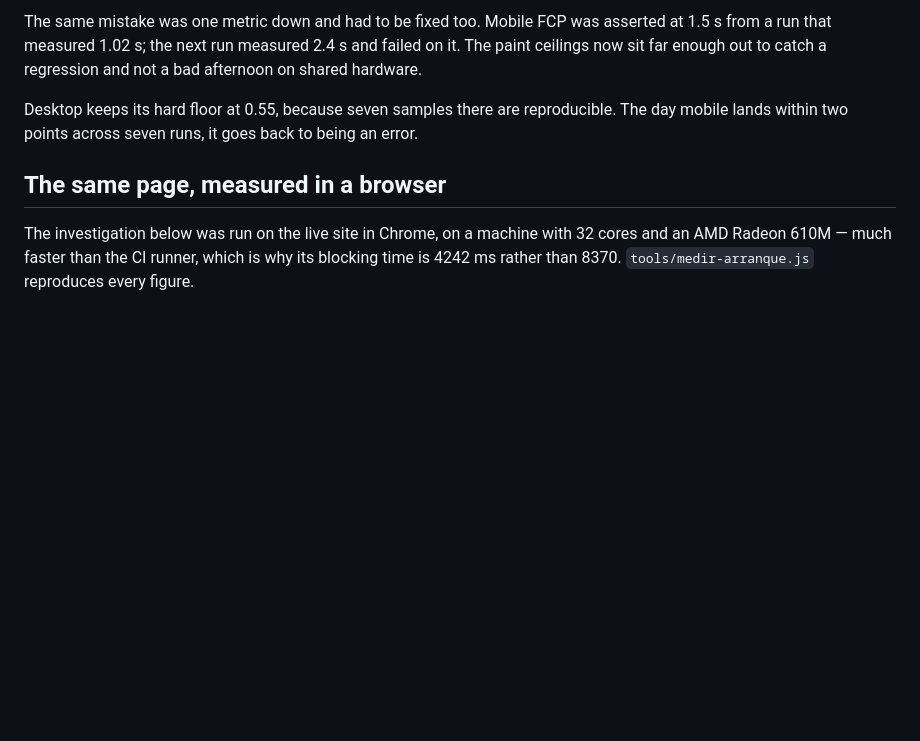
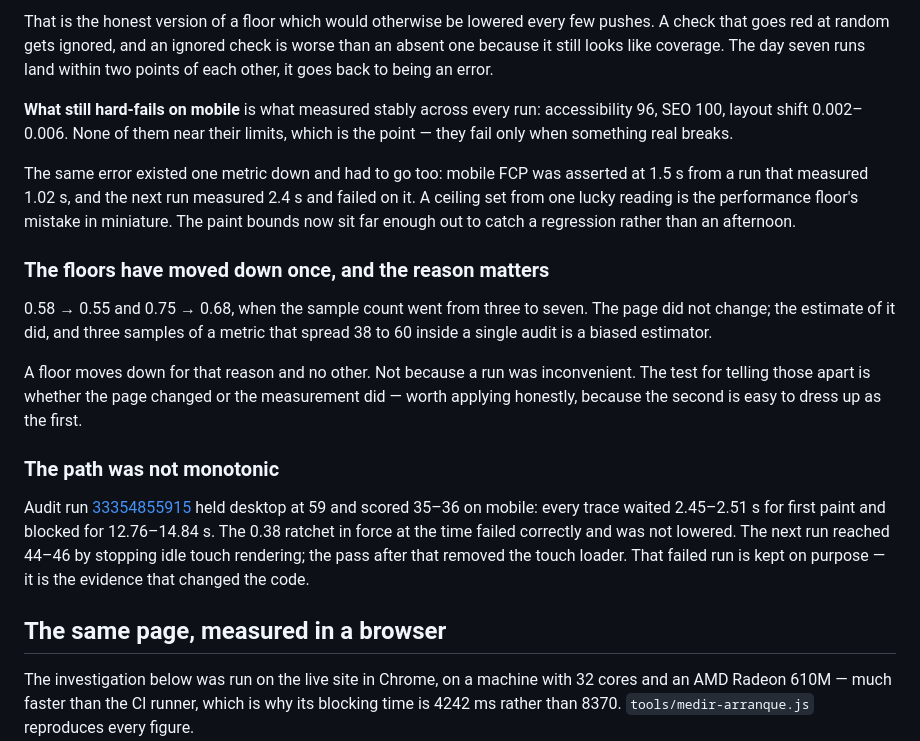
Before and after one commit to eimaieros/portfolio, a Markdown page: PERFORMANCE.md, the part around one of its changes. GitHub-like rendering; blank space fills up the shorter version.

```diff
--- a/PERFORMANCE.md
+++ b/PERFORMANCE.md
@@ -96,12 +44,39 @@ stably: accessibility 96, SEO 100, layout shift 0.002–0.006.
 
-The same mistake was one metric down and had to be fixed too. Mobile FCP was
-asserted at 1.5 s from a run that measured 1.02 s; the next run measured 2.4 s
-and failed on it. The paint ceilings now sit far enough out to catch a
-regression and not a bad afternoon on shared hardware.
+That is the honest version of a floor which would otherwise be lowered every few
+pushes. A check that goes red at random gets ignored, and an ignored check is
+worse than an absent one because it still looks like coverage. The day seven
+runs land within two points of each other, it goes back to being an error.
 
-Desktop keeps its hard floor at 0.55, because seven samples there are
-reproducible. The day mobile lands within two points across seven runs, it goes
-back to being an error.
+**What still hard-fails on mobile** is what measured stably across every run:
+accessibility 96, SEO 100, layout shift 0.002–0.006. None of them near their
+limits, which is the point — they fail only when something real breaks.
+
+The same error existed one metric down and had to go too: mobile FCP was
+asserted at 1.5 s from a run that measured 1.02 s, and the next run measured
+2.4 s and failed on it. A ceiling set from one lucky reading is the performance
+floor's mistake in miniature. The paint bounds now sit far enough out to catch a
+regression rather than an afternoon.
+
+### The floors have moved down once, and the reason matters
+
+0.58 → 0.55 and 0.75 → 0.68, when the sample count went from three to seven. The
+page did not change; the estimate of it did, and three samples of a metric that
+spread 38 to 60 inside a single audit is a biased estimator.
+
+A floor moves down for that reason and no other. Not because a run was
+inconvenient. The test for telling those apart is whether the page changed or
+the measurement did — worth applying honestly, because the second is easy to
+dress up as the first.
+
+### The path was not monotonic
+
+Audit run
+[33354855915](https://github.com/eimaieros/portfolio/actions/runs/33354855915)
+held desktop at 59 and scored 35–36 on mobile: every trace waited 2.45–2.51 s
+for first paint and blocked for 12.76–14.84 s. The 0.38 ratchet in force at the
+time failed correctly and was not lowered. The next run reached 44–46 by
+stopping idle touch rendering; the pass after that removed the touch loader.
+That failed run is kept on purpose — it is the evidence that changed the code.
 
 ## The same page, measured in a browser
 
```
Also changed, not shown: other parts of PERFORMANCE.md (+26 -78 lines), 1 other file.
